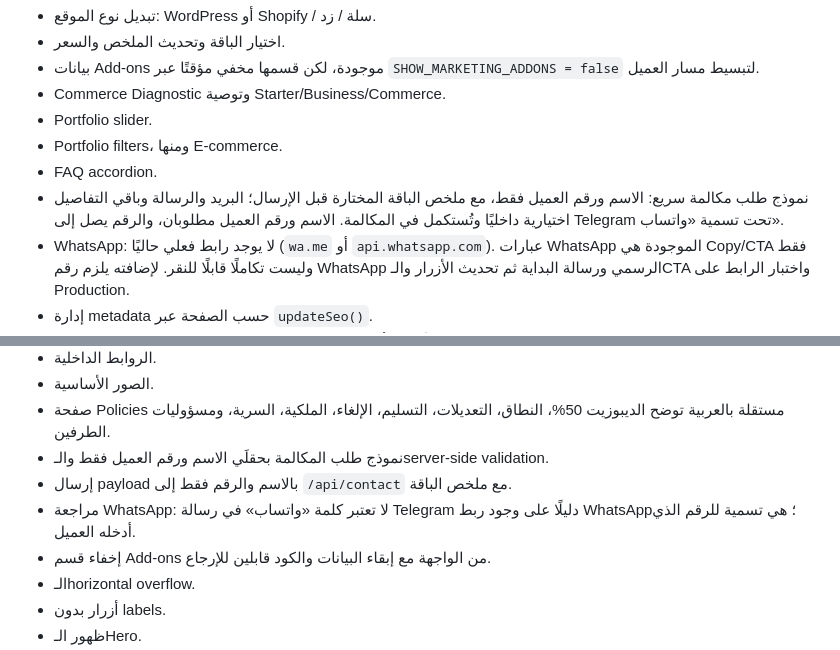
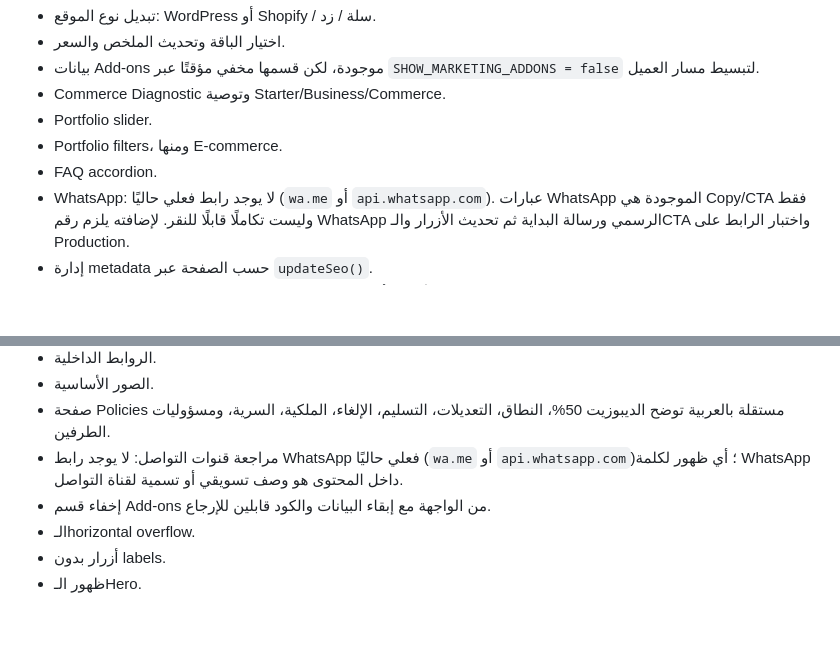
Before and after one commit to aliabdelazim7/CARTMAKERS, a Markdown page: HANDOFF.md, 2 parts joined by grey strips. Drawn GitHub-style; blank space fills up the shorter version.

```diff
--- a/HANDOFF.md
+++ b/HANDOFF.md
@@ -206,7 +206,6 @@ npm run preview -- --host 0.0.0.0 --port 4174
 - Portfolio slider.
 - Portfolio filters، ومنها E-commerce.
 - FAQ accordion.
-- نموذج طلب مكالمة سريع: الاسم ورقم العميل فقط، مع ملخص الباقة المختارة قبل الإرسال؛ البريد والرسالة وباقي التفاصيل اختيارية داخليًا وتُستكمل في المكالمة. الاسم ورقم العميل مطلوبان، والرقم يصل إلى Telegram تحت تسمية «واتساب».
 - WhatsApp: لا يوجد رابط فعلي حاليًا (`wa.me` أو `api.whatsapp.com`). عبارات WhatsApp الموجودة هي Copy/CTA فقط وليست تكاملًا قابلًا للنقر. لإضافته يلزم رقم WhatsApp الرسمي ورسالة البداية ثم تحديث الأزرار والـCTA واختبار الرابط على Production.
 - إدارة metadata حسب الصفحة عبر `updateSeo()`.
 - IntersectionObserver للـreveal animations في الأقسام أسفل الـHero.
@@ -303,9 +302,7 @@ npm run preview -- --host 0.0.0.0 --port 4174
 - الروابط الداخلية.
 - الصور الأساسية.
 - صفحة Policies مستقلة بالعربية توضح الديبوزيت 50%، النطاق، التعديلات، التسليم، الإلغاء، الملكية، السرية، ومسؤوليات الطرفين.
-- نموذج طلب المكالمة بحقلَي الاسم ورقم العميل فقط والـserver-side validation.
-- إرسال payload بالاسم والرقم فقط إلى `/api/contact` مع ملخص الباقة.
-- مراجعة WhatsApp: لا تعتبر كلمة «واتساب» في رسالة Telegram دليلًا على وجود ربط WhatsApp؛ هي تسمية للرقم الذي أدخله العميل.
+- مراجعة قنوات التواصل: لا يوجد رابط WhatsApp فعلي حاليًا (`wa.me` أو `api.whatsapp.com`)؛ أي ظهور لكلمة WhatsApp داخل المحتوى هو وصف تسويقي أو تسمية لقناة التواصل.
 - إخفاء قسم Add-ons من الواجهة مع إبقاء البيانات والكود قابلين للإرجاع.
 - الـhorizontal overflow.
 - أزرار بدون labels.
```
Also changed, not shown: other parts of HANDOFF.md (+16 -15 lines).
